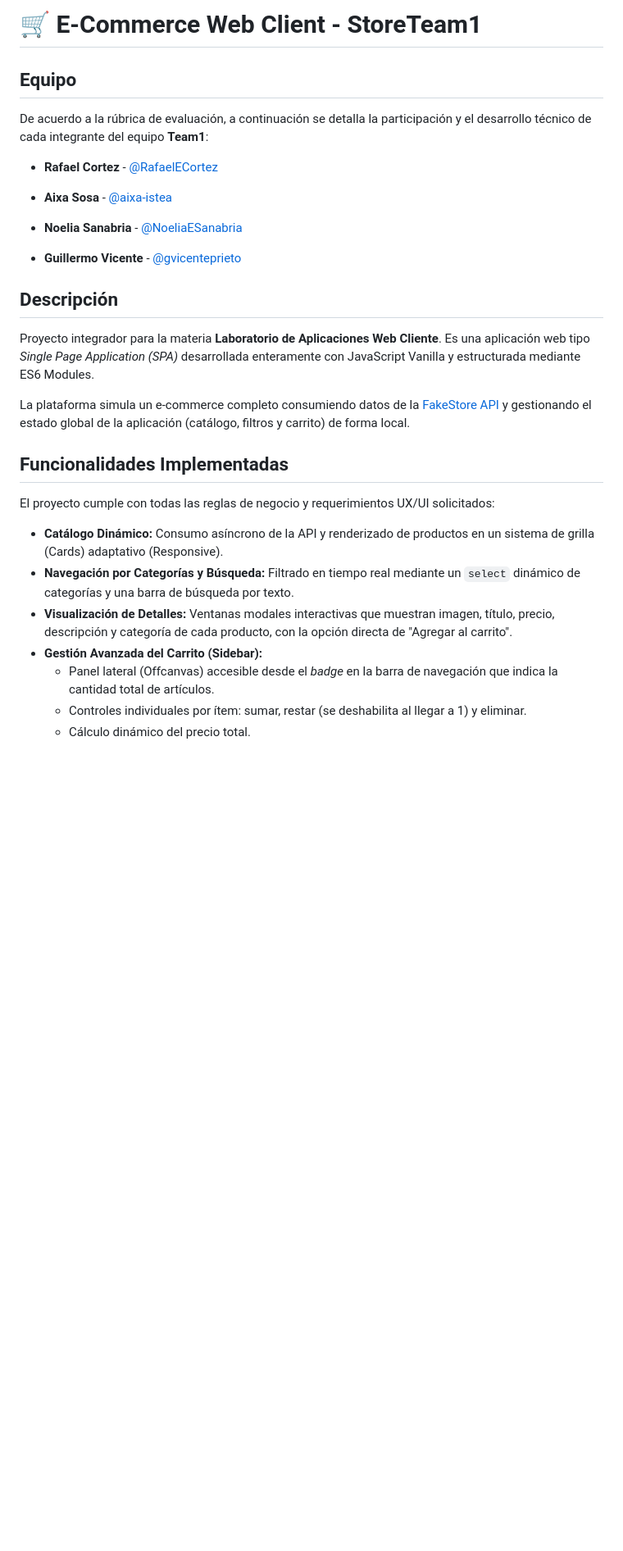
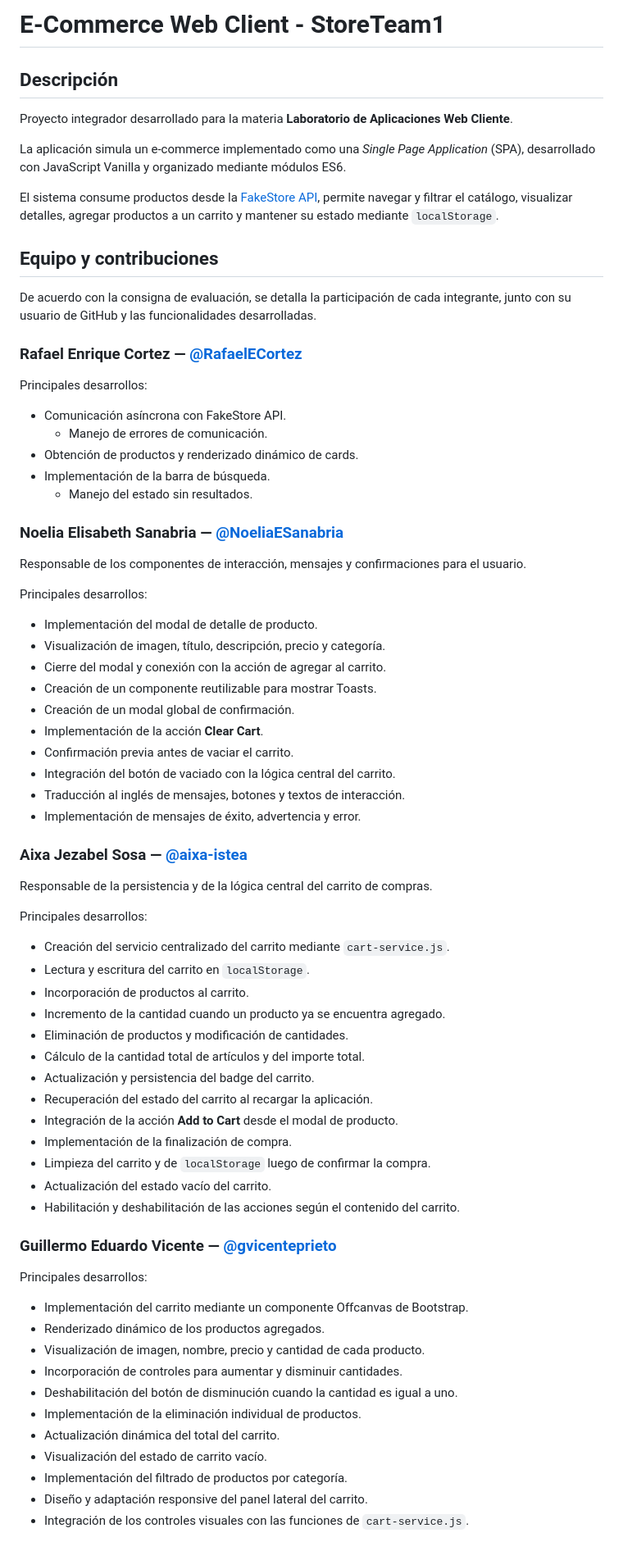
Before and after one commit to RafaelECortez/Ecommers-LabAppWebCliente, a Markdown page: README.md, the part around one of its changes. Shown at 82% size. GitHub-like rendering; blank space fills up the shorter version.

```diff
--- a/README.md
+++ b/README.md
@@ -1,30 +1,77 @@
-# 🛒 E-Commerce Web Client - StoreTeam1
-## Equipo
-
-De acuerdo a la rúbrica de evaluación, a continuación se detalla la participación y el desarrollo técnico de cada integrante del equipo **Team1**:
-
-* **Rafael Cortez** - [@RafaelECortez](https://github.com/RafaelECortez)
-
-* **Aixa Sosa** - [@aixa-istea](https://github.com/aixa-istea)
-
-* **Noelia Sanabria** - [@NoeliaESanabria](https://github.com/NoeliaESanabria)
-
-* **Guillermo Vicente** - [@gvicenteprieto](https://github.com/gvicenteprieto)
-
+# E-Commerce Web Client - StoreTeam1
 
 ## Descripción
 
-Proyecto integrador para la materia **Laboratorio de Aplicaciones Web Cliente**. Es una aplicación web tipo *Single Page Application (SPA)* desarrollada enteramente con JavaScript Vanilla y estructurada mediante ES6 Modules.
+Proyecto integrador desarrollado para la materia **Laboratorio de Aplicaciones Web Cliente**.
 
-La plataforma simula un e-commerce completo consumiendo datos de la [FakeStore API](https://fakestoreapi.com/) y gestionando el estado global de la aplicación (catálogo, filtros y carrito) de forma local.
+La aplicación simula un e-commerce implementado como una *Single Page Application* (SPA), desarrollado con JavaScript Vanilla y organizado mediante módulos ES6.
 
-## Funcionalidades Implementadas
+El sistema consume productos desde la [FakeStore API](https://fakestoreapi.com/), permite navegar y filtrar el catálogo, visualizar detalles, agregar productos a un carrito y mantener su estado mediante `localStorage`.
 
-El proyecto cumple con todas las reglas de negocio y requerimientos UX/UI solicitados:
+## Equipo y contribuciones
 
-* **Catálogo Dinámico:** Consumo asíncrono de la API y renderizado de productos en un sistema de grilla (Cards) adaptativo (Responsive).
-* **Navegación por Categorías y Búsqueda:** Filtrado en tiempo real mediante un `select` dinámico de categorías y una barra de búsqueda por texto.
-* **Visualización de Detalles:** Ventanas modales interactivas que muestran imagen, título, precio, descripción y categoría de cada producto, con la opción directa de "Agregar al carrito".
-* **Gestión Avanzada del Carrito (Sidebar):**
-  * Panel lateral (Offcanvas) accesible desde el *badge* en la barra de navegación que indica la cantidad total de artículos.
-  * Controles individuales por ítem: sumar, restar (se deshabilita al llegar a 1) y eliminar.
+De acuerdo con la consigna de evaluación, se detalla la participación de cada integrante, junto con su usuario de GitHub y las funcionalidades desarrolladas.
+
+### Rafael Enrique Cortez — [@RafaelECortez](https://github.com/RafaelECortez)
+
+Principales desarrollos:
+
+- Comunicación asíncrona con FakeStore API.
+  - Manejo de errores de comunicación.
+- Obtención de productos y renderizado dinámico de cards.
+- Implementación de la barra de búsqueda.
+  - Manejo del estado sin resultados.
+
+### Noelia Elisabeth Sanabria — [@NoeliaESanabria](https://github.com/NoeliaESanabria)
+
+Responsable de los componentes de interacción, mensajes y confirmaciones para el usuario.
+
+Principales desarrollos:
+
+- Implementación del modal de detalle de producto.
+- Visualización de imagen, título, descripción, precio y categoría.
+- Cierre del modal y conexión con la acción de agregar al carrito.
+- Creación de un componente reutilizable para mostrar Toasts.
+- Creación de un modal global de confirmación.
+- Implementación de la acción **Clear Cart**.
+- Confirmación previa antes de vaciar el carrito.
+- Integración del botón de vaciado con la lógica central del carrito.
+- Traducción al inglés de mensajes, botones y textos de interacción.
+- Implementación de mensajes de éxito, advertencia y error.
+
+### Aixa Jezabel Sosa — [@aixa-istea](https://github.com/aixa-istea)
+
+Responsable de la persistencia y de la lógica central del carrito de compras.
+
+Principales desarrollos:
+
+- Creación del servicio centralizado del carrito mediante `cart-service.js`.
+- Lectura y escritura del carrito en `localStorage`.
+- Incorporación de productos al carrito.
+- Incremento de la cantidad cuando un producto ya se encuentra agregado.
+- Eliminación de productos y modificación de cantidades.
+- Cálculo de la cantidad total de artículos y del importe total.
+- Actualización y persistencia del badge del carrito.
+- Recuperación del estado del carrito al recargar la aplicación.
+- Integración de la acción **Add to Cart** desde el modal de producto.
+- Implementación de la finalización de compra.
+- Limpieza del carrito y de `localStorage` luego de confirmar la compra.
+- Actualización del estado vacío del carrito.
+- Habilitación y deshabilitación de las acciones según el contenido del carrito.
+
+### Guillermo Eduardo Vicente — [@gvicenteprieto](https://github.com/gvicenteprieto)
+
+Principales desarrollos:
+
+- Implementación del carrito mediante un componente Offcanvas de Bootstrap.
+- Renderizado dinámico de los productos agregados.
+- Visualización de imagen, nombre, precio y cantidad de cada producto.
+- Incorporación de controles para aumentar y disminuir cantidades.
+- Deshabilitación del botón de disminución cuando la cantidad es igual a uno.
+- Implementación de la eliminación individual de productos.
+- Actualización dinámica del total del carrito.
+- Visualización del estado de carrito vacío.
+- Implementación del filtrado de productos por categoría.
+- Diseño y adaptación responsive del panel lateral del carrito.
+- Integración de los controles visuales con las funciones de `cart-service.js`.
+
```
Also changed, not shown: other parts of README.md (+64 -12 lines).
